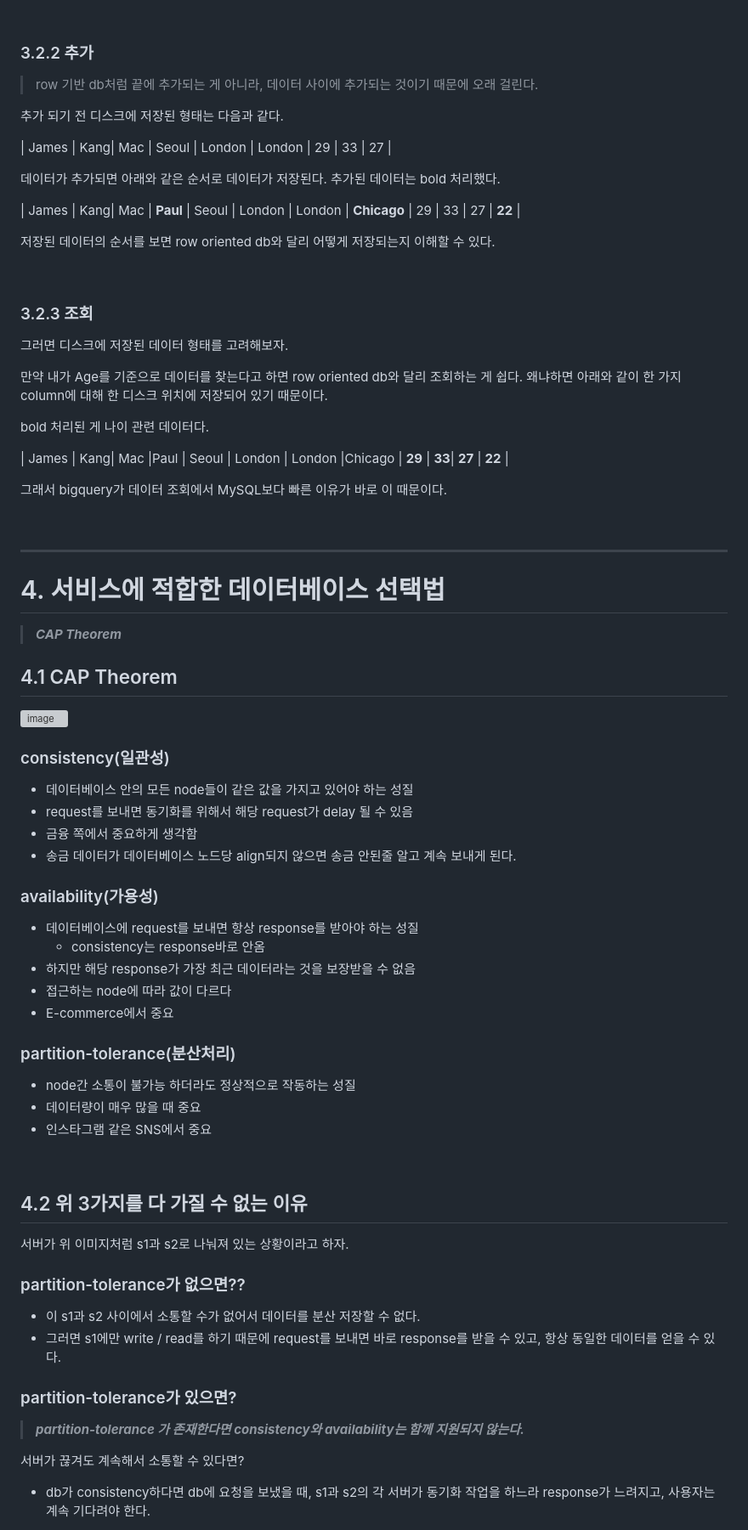
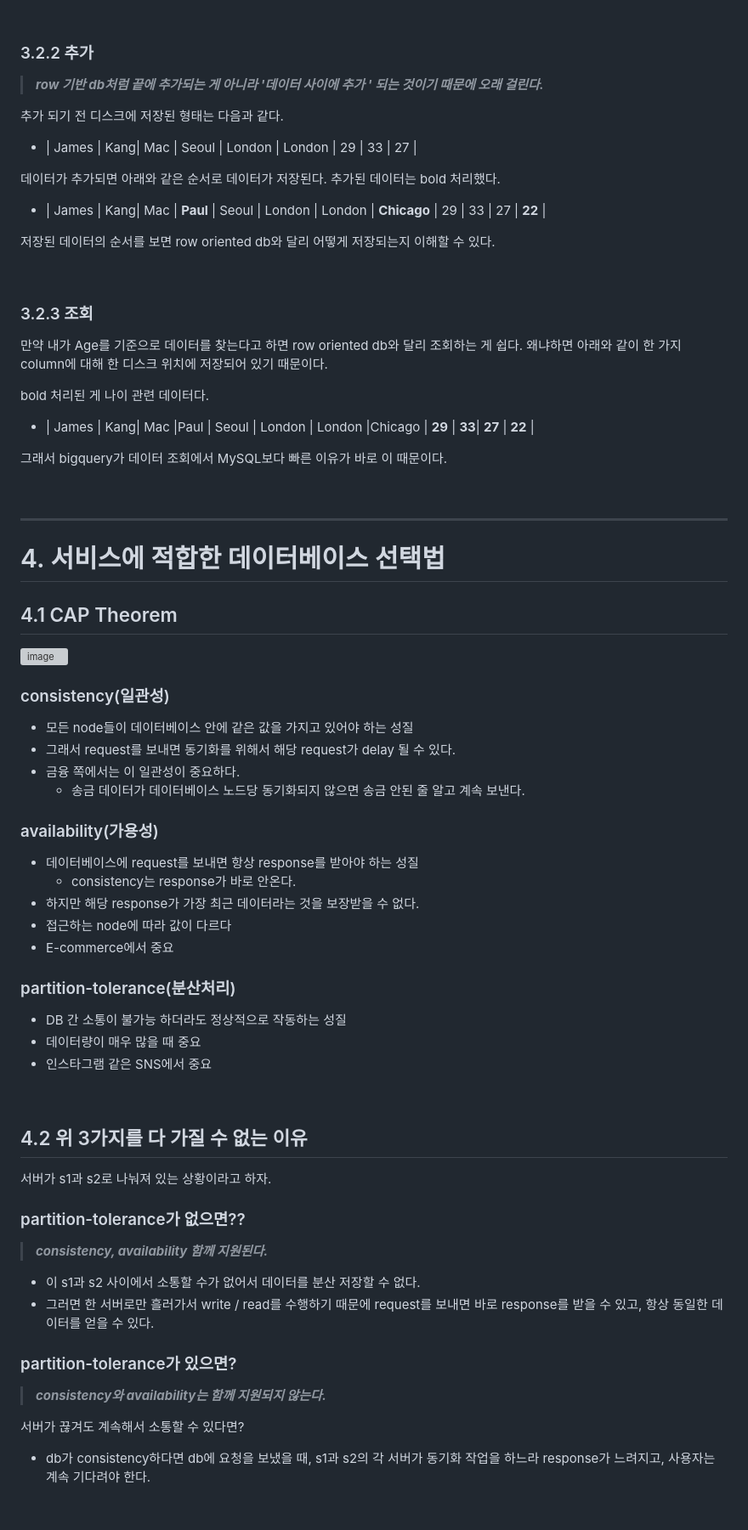
Before and after one commit to JeHa00/TIL, a Markdown page: DB(DataBase)/WANTED_PreOnBoarding_Study/Week_1-1.md, the part around one of its changes. Shown at 85% size. Drawn GitHub-style; blank space fills up the shorter version; grey boxes are pictures that could not be loaded.

```diff
--- a/DB(DataBase)/WANTED_PreOnBoarding_Study/Week_1-1.md
+++ b/DB(DataBase)/WANTED_PreOnBoarding_Study/Week_1-1.md
@@ -311,15 +320,15 @@ row oriented DB의 저장 형태는 매우 대략적으로 설명했을 때 다
 
 ### 3.2.2 추가
 
-> row 기반 db처럼 끝에 추가되는 게 아니라, 데이터 사이에 추가되는 것이기 때문에 오래 걸린다.
+> **_row 기반 db처럼 끝에 추가되는 게 아니라 '데이터 사이에 추가 ' 되는 것이기 때문에 오래 걸린다._**
 
 추가 되기 전 디스크에 저장된 형태는 다음과 같다.
 
-| James | Kang| Mac | Seoul | London | London | 29 | 33 | 27 |
+- | James | Kang| Mac | Seoul | London | London | 29 | 33 | 27 |
 
 데이터가 추가되면 아래와 같은 순서로 데이터가 저장된다. 추가된 데이터는 bold 처리했다.
 
-| James | Kang| Mac | **Paul** | Seoul | London | London | **Chicago** | 29 | 33 | 27 | **22** |
+- | James | Kang| Mac | **Paul** | Seoul | London | London | **Chicago** | 29 | 33 | 27 | **22** |
 
 저장된 데이터의 순서를 보면 row oriented db와 달리 어떻게 저장되는지 이해할 수 있다.
 
@@ -328,24 +337,21 @@ row oriented DB의 저장 형태는 매우 대략적으로 설명했을 때 다
 
 ### 3.2.3 조회
 
-그러면 디스크에 저장된 데이터 형태를 고려해보자.
-
 만약 내가 Age를 기준으로 데이터를 찾는다고 하면 row oriented db와 달리 조회하는 게 쉽다. 왜냐하면 아래와 같이 한 가지 column에 대해 한 디스크 위치에 저장되어 있기 때문이다.
 
 bold 처리된 게 나이 관련 데이터다.
 
-| James | Kang| Mac |Paul | Seoul | London | London |Chicago | **29** | **33**| **27** | **22** |
+- | James | Kang| Mac |Paul | Seoul | London | London |Chicago | **29** | **33**| **27** | **22** |
 
 그래서 bigquery가 데이터 조회에서 MySQL보다 빠른 이유가 바로 이 때문이다.
 
-<br>
+&nbsp;
 
 
 ---
 
 # 4. 서비스에 적합한 데이터베이스 선택법
 
-> **_CAP Theorem_**
 
 ## 4.1 CAP Theorem
 
@@ -353,42 +359,44 @@ bold 처리된 게 나이 관련 데이터다.
 
 ### consistency(일관성)
 
-- 데이터베이스 안의 모든 node들이 같은 값을 가지고 있어야 하는 성질
-- request를 보내면 동기화를 위해서 해당 request가 delay 될 수 있음
-- 금융 쪽에서 중요하게 생각함
-- 송금 데이터가 데이터베이스 노드당 align되지 않으면 송금 안된줄 알고 계속 보내게 된다.
+- 모든 node들이 데이터베이스 안에 같은 값을 가지고 있어야 하는 성질
+- 그래서 request를 보내면 동기화를 위해서 해당 request가 delay 될 수 있다.
+- 금융 쪽에서는 이 일관성이 중요하다.
+    - 송금 데이터가 데이터베이스 노드당 동기화되지 않으면 송금 안된 줄 알고 계속 보낸다.
 
 
 ### availability(가용성)
 
 - 데이터베이스에 request를 보내면 항상 response를 받아야 하는 성질
-    - consistency는 response바로 안옴
-- 하지만 해당 response가 가장 최근 데이터라는 것을 보장받을 수 없음
+    - consistency는 response가 바로 안온다.
+- 하지만 해당 response가 가장 최근 데이터라는 것을 보장받을 수 없다.
 - 접근하는 node에 따라 값이 다르다
 - E-commerce에서 중요
 
 
 ### partition-tolerance(분산처리)
 
-- node간 소통이 불가능 하더라도 정상적으로 작동하는 성질
+- DB 간 소통이 불가능 하더라도 정상적으로 작동하는 성질
 - 데이터량이 매우 많을 때 중요
 - 인스타그램 같은 SNS에서 중요
 
-<br>
+&nbsp;
 
 ## 4.2 위 3가지를 다 가질 수 없는 이유
 
-서버가 위 이미지처럼 s1과 s2로 나눠져 있는 상황이라고 하자.
+서버가 s1과 s2로 나눠져 있는 상황이라고 하자.
 
 ### partition-tolerance가 없으면??
 
+> **_consistency, availability 함께 지원된다._**
+
 - 이 s1과 s2 사이에서 소통할 수가 없어서 데이터를 분산 저장할 수 없다.
-- 그러면 s1에만 write / read를 하기 때문에 request를 보내면 바로 response를 받을 수 있고, 항상 동일한 데이터를 얻을 수 있다.
+- 그러면 한 서버로만 흘러가서 write / read를 수행하기 때문에 request를 보내면 바로 response를 받을 수 있고, 항상 동일한 데이터를 얻을 수 있다.
 
 
 ### partition-tolerance가 있으면?
 
-> **_partition-tolerance 가 존재한다면 consistency와 availability는 함께 지원되지 않는다._**
+> **_consistency와 availability는 함께 지원되지 않는다._**
 
 서버가 끊겨도 계속해서 소통할 수 있다면?
 
```
Also changed, not shown: other parts of DB(DataBase)/WANTED_PreOnBoarding_Study/Week_1-1.md (+80 -86 lines).
